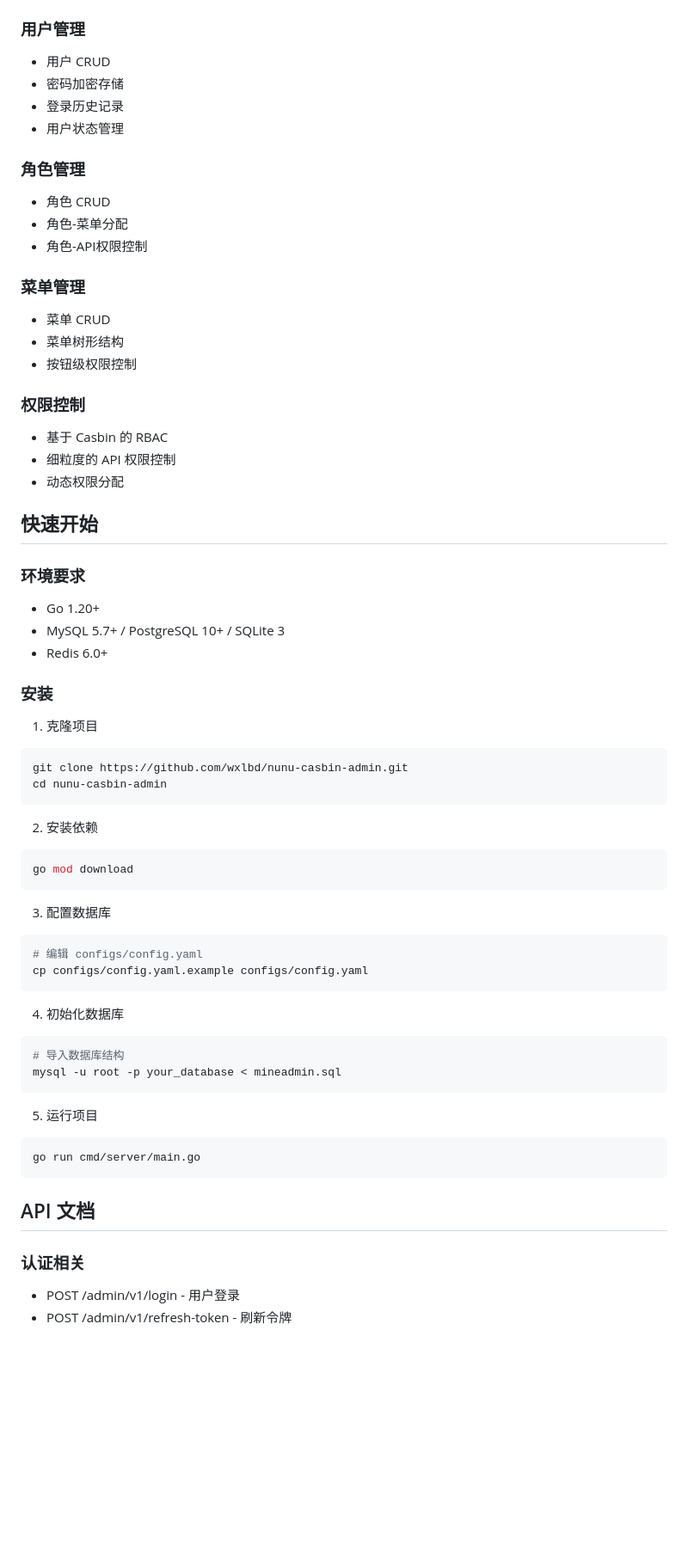
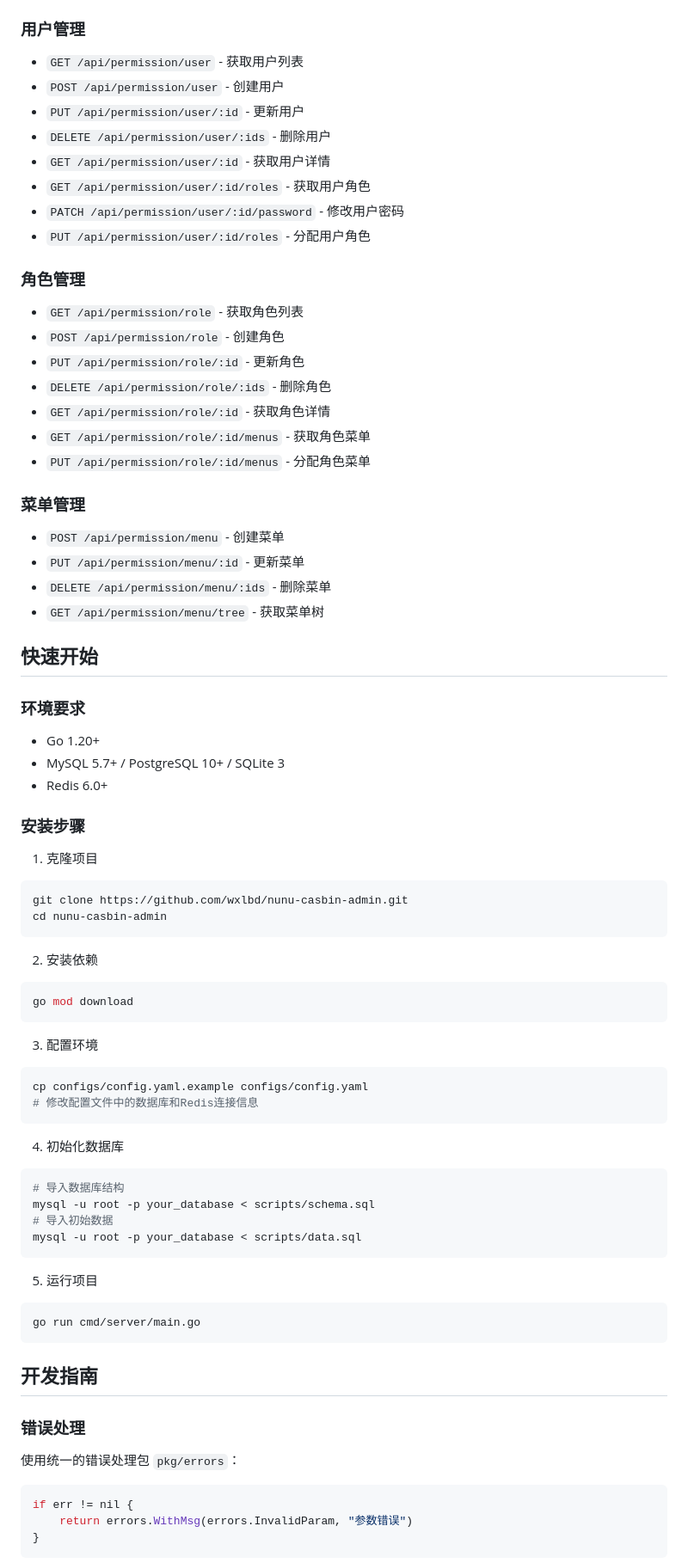
Before and after one commit to wxlbd/nunu-casbin-admin, a Markdown page: README.md, the part around one of its changes. Shown at 86% size. Drawn GitHub-style; blank space fills up the shorter version.

````diff
--- a/README.md
+++ b/README.md
@@ -56,34 +78,37 @@
 
 ### 用户管理
-- 用户 CRUD
-- 密码加密存储
-- 登录历史记录
-- 用户状态管理
+- `GET /api/permission/user` - 获取用户列表
+- `POST /api/permission/user` - 创建用户
+- `PUT /api/permission/user/:id` - 更新用户
+- `DELETE /api/permission/user/:ids` - 删除用户
+- `GET /api/permission/user/:id` - 获取用户详情
+- `GET /api/permission/user/:id/roles` - 获取用户角色
+- `PATCH /api/permission/user/:id/password` - 修改用户密码
+- `PUT /api/permission/user/:id/roles` - 分配用户角色
 
 ### 角色管理
-- 角色 CRUD
-- 角色-菜单分配
-- 角色-API权限控制
+- `GET /api/permission/role` - 获取角色列表
+- `POST /api/permission/role` - 创建角色
+- `PUT /api/permission/role/:id` - 更新角色
+- `DELETE /api/permission/role/:ids` - 删除角色
+- `GET /api/permission/role/:id` - 获取角色详情
+- `GET /api/permission/role/:id/menus` - 获取角色菜单
+- `PUT /api/permission/role/:id/menus` - 分配角色菜单
 
 ### 菜单管理
-- 菜单 CRUD
-- 菜单树形结构
-- 按钮级权限控制
-
-### 权限控制
-- 基于 Casbin 的 RBAC
-- 细粒度的 API 权限控制
-- 动态权限分配
+- `POST /api/permission/menu` - 创建菜单
+- `PUT /api/permission/menu/:id` - 更新菜单
+- `DELETE /api/permission/menu/:ids` - 删除菜单
+- `GET /api/permission/menu/tree` - 获取菜单树
 
 ## 快速开始
 
 ### 环境要求
-
 - Go 1.20+
 - MySQL 5.7+ / PostgreSQL 10+ / SQLite 3
 - Redis 6.0+
 
-### 安装
+### 安装步骤
 
 1. 克隆项目
 ```bash
@@ -96,16 +121,18 @@ cd nunu-casbin-admin
 go mod download
 ```
 
-3. 配置数据库
+3. 配置环境
 ```bash
-# 编辑 configs/config.yaml
 cp configs/config.yaml.example configs/config.yaml
+# 修改配置文件中的数据库和Redis连接信息
 ```
 
 4. 初始化数据库
 ```bash
 # 导入数据库结构
-mysql -u root -p your_database < mineadmin.sql
+mysql -u root -p your_database < scripts/schema.sql
+# 导入初始数据
+mysql -u root -p your_database < scripts/data.sql
 ```
 
 5. 运行项目
@@ -113,9 +140,13 @@ mysql -u root -p your_database < mineadmin.sql
 go run cmd/server/main.go
 ```
 
-## API 文档
+## 开发指南
 
-### 认证相关
-- POST /admin/v1/login - 用户登录
-- POST /admin/v1/refresh-token - 刷新令牌
+### 错误处理
+使用统一的错误处理包 `pkg/errors`：
+```go
+if err != nil {
+    return errors.WithMsg(errors.InvalidParam, "参数错误")
+}
+```
 
````
Also changed, not shown: other parts of README.md (+73 -63 lines).
